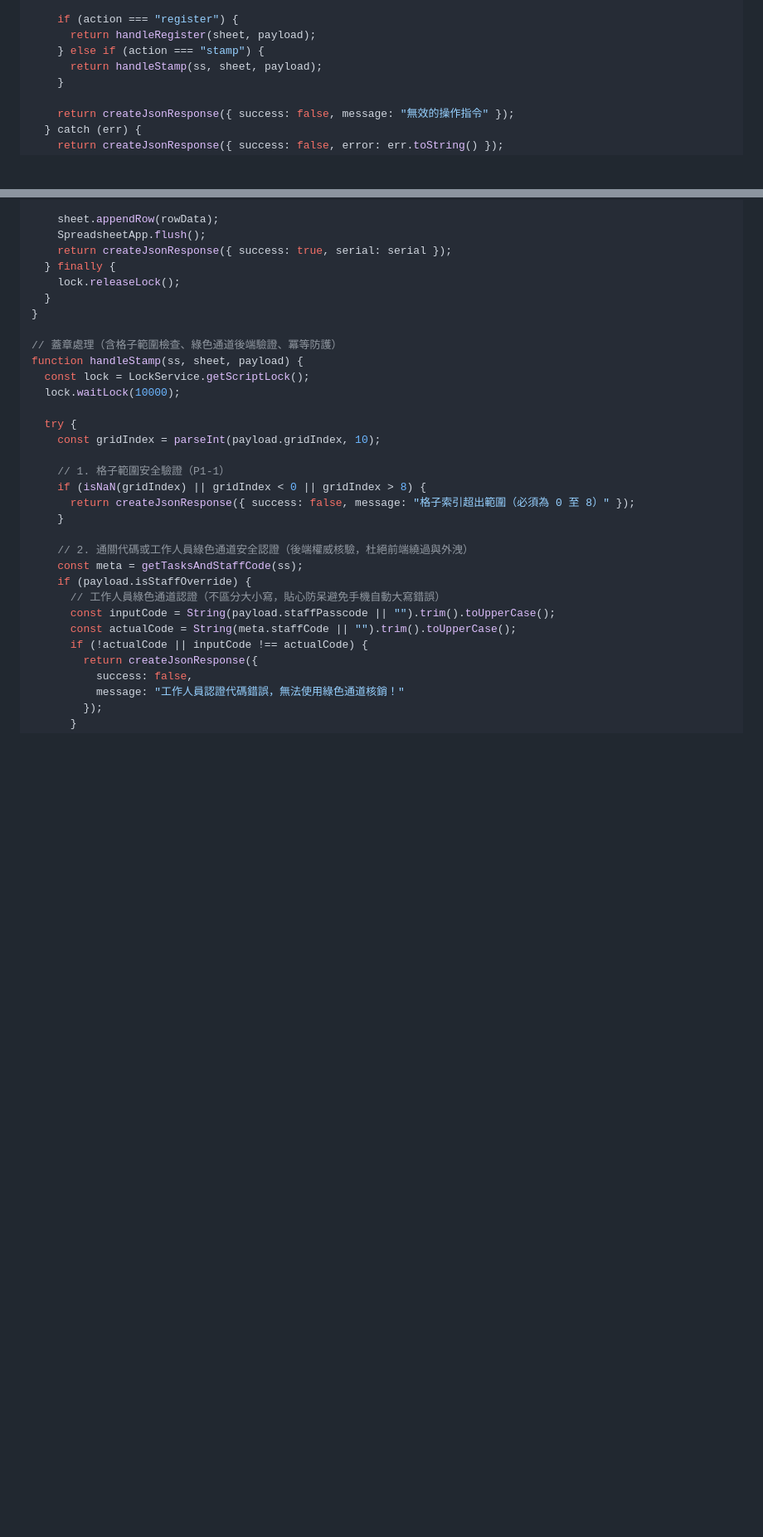
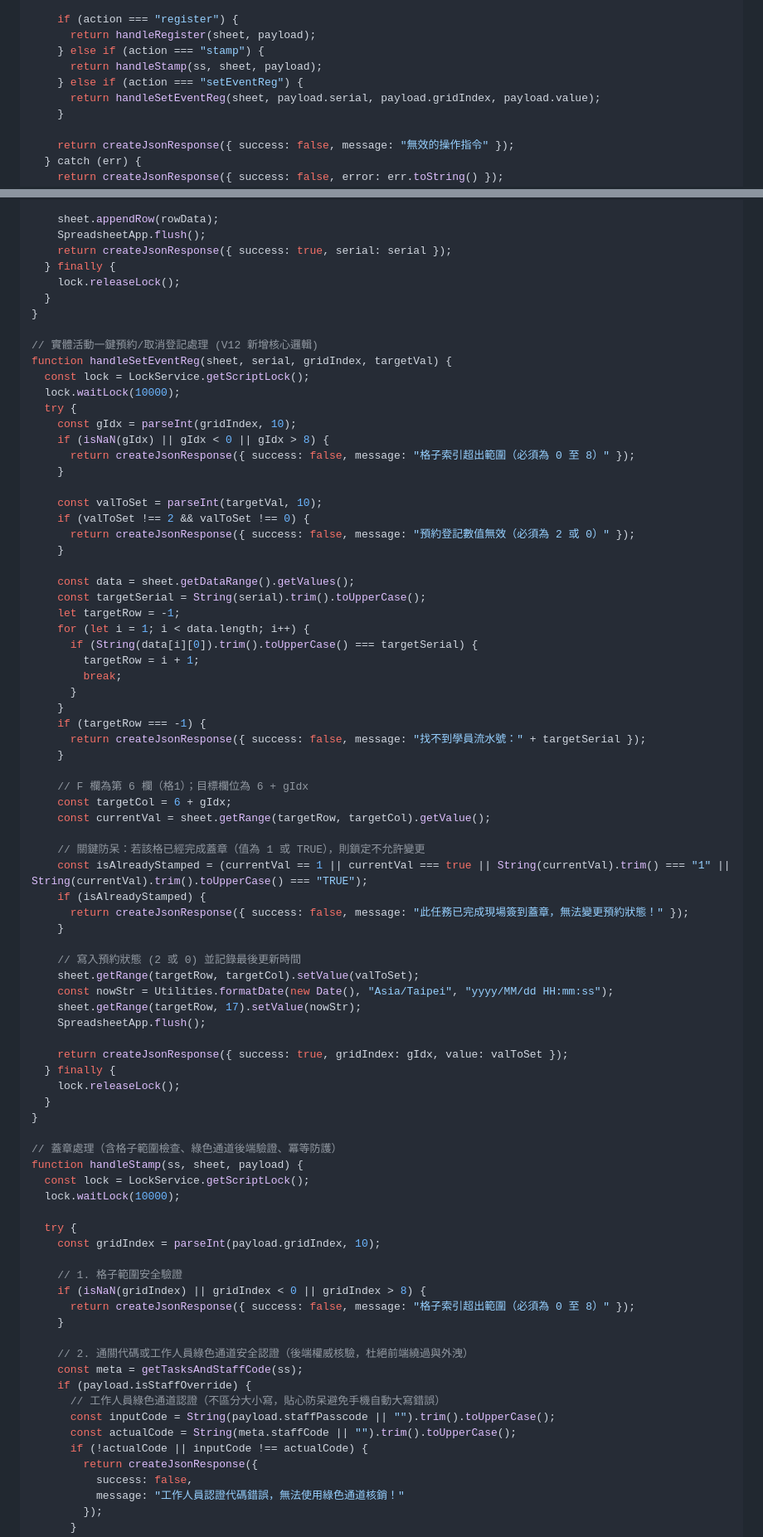
Before and after one commit to kermit548/NTHU_BWY_veggie, a Markdown page: assets/Google_Apps_Script_設定教學.md, 2 parts joined by grey strips. Shown at 83% size. Drawn GitHub-style; blank space fills up the shorter version.

Commit message:
docs(gas): update Google Apps Script setup guide to V12 with quick event RSVP support

```diff
--- a/assets/Google_Apps_Script_設定教學.md
+++ b/assets/Google_Apps_Script_設定教學.md
@@ -168,6 +179,8 @@ function doPost(e) {
       return handleRegister(sheet, payload);
     } else if (action === "stamp") {
       return handleStamp(ss, sheet, payload);
+    } else if (action === "setEventReg") {
+      return handleSetEventReg(sheet, payload.serial, payload.gridIndex, payload.value);
     }
 
     return createJsonResponse({ success: false, message: "無效的操作指令" });
@@ -219,6 +232,56 @@ function handleRegister(sheet, payload) {
   }
 }
 
+// 實體活動一鍵預約/取消登記處理 (V12 新增核心邏輯)
+function handleSetEventReg(sheet, serial, gridIndex, targetVal) {
+  const lock = LockService.getScriptLock();
+  lock.waitLock(10000);
+  try {
+    const gIdx = parseInt(gridIndex, 10);
+    if (isNaN(gIdx) || gIdx < 0 || gIdx > 8) {
+      return createJsonResponse({ success: false, message: "格子索引超出範圍（必須為 0 至 8）" });
+    }
+
+    const valToSet = parseInt(targetVal, 10);
+    if (valToSet !== 2 && valToSet !== 0) {
+      return createJsonResponse({ success: false, message: "預約登記數值無效（必須為 2 或 0）" });
+    }
+
+    const data = sheet.getDataRange().getValues();
+    const targetSerial = String(serial).trim().toUpperCase();
+    let targetRow = -1;
+    for (let i = 1; i < data.length; i++) {
+      if (String(data[i][0]).trim().toUpperCase() === targetSerial) {
+        targetRow = i + 1;
+        break;
+      }
+    }
+    if (targetRow === -1) {
+      return createJsonResponse({ success: false, message: "找不到學員流水號：" + targetSerial });
+    }
+
+    // F 欄為第 6 欄（格1）；目標欄位為 6 + gIdx
+    const targetCol = 6 + gIdx;
+    const currentVal = sheet.getRange(targetRow, targetCol).getValue();
+
+    // 關鍵防呆：若該格已經完成蓋章（值為 1 或 TRUE），則鎖定不允許變更
+    const isAlreadyStamped = (currentVal == 1 || currentVal === true || String(currentVal).trim() === "1" || String(currentVal).trim().toUpperCase() === "TRUE");
+    if (isAlreadyStamped) {
+      return createJsonResponse({ success: false, message: "此任務已完成現場簽到蓋章，無法變更預約狀態！" });
+    }
+
+    // 寫入預約狀態 (2 或 0) 並記錄最後更新時間
+    sheet.getRange(targetRow, targetCol).setValue(valToSet);
+    const nowStr = Utilities.formatDate(new Date(), "Asia/Taipei", "yyyy/MM/dd HH:mm:ss");
+    sheet.getRange(targetRow, 17).setValue(nowStr);
+    SpreadsheetApp.flush();
+
+    return createJsonResponse({ success: true, gridIndex: gIdx, value: valToSet });
+  } finally {
+    lock.releaseLock();
+  }
+}
+
 // 蓋章處理（含格子範圍檢查、綠色通道後端驗證、冪等防護）
 function handleStamp(ss, sheet, payload) {
   const lock = LockService.getScriptLock();
@@ -227,7 +290,7 @@ function handleStamp(ss, sheet, payload) {
   try {
     const gridIndex = parseInt(payload.gridIndex, 10);
 
-    // 1. 格子範圍安全驗證（P1-1）
+    // 1. 格子範圍安全驗證
     if (isNaN(gridIndex) || gridIndex < 0 || gridIndex > 8) {
       return createJsonResponse({ success: false, message: "格子索引超出範圍（必須為 0 至 8）" });
     }
```
Also changed, not shown: other parts of assets/Google_Apps_Script_設定教學.md (+29 -17 lines).
